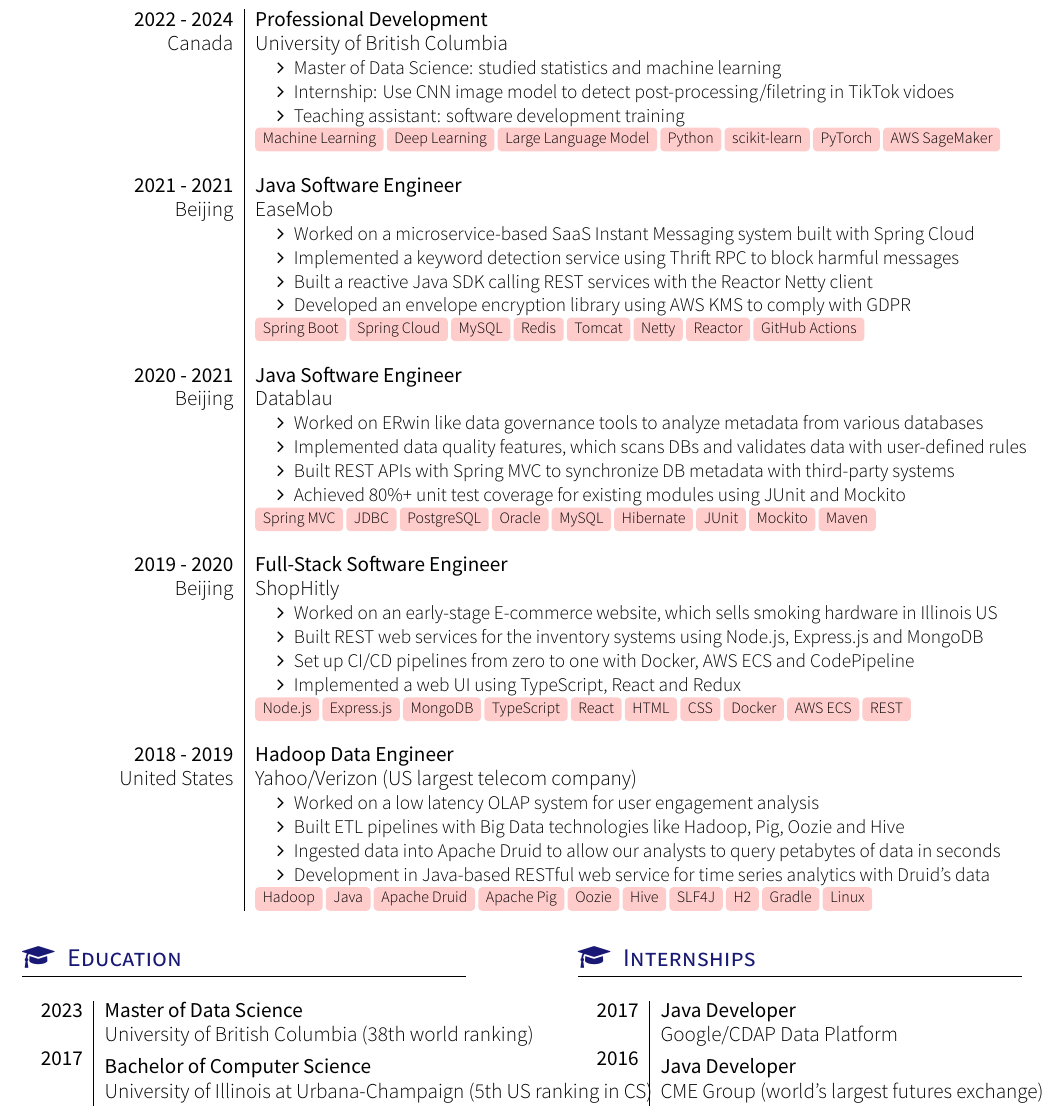
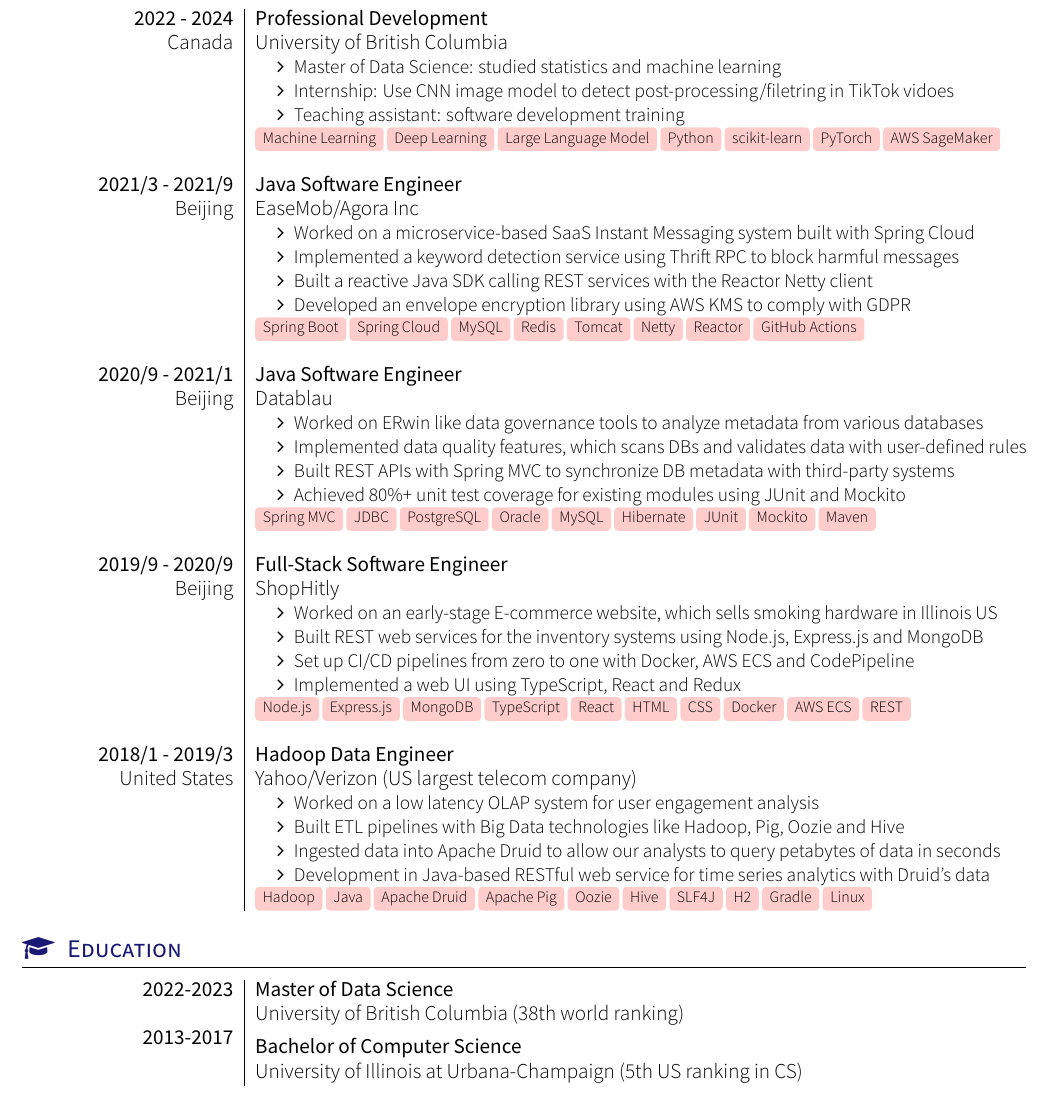
Before and after one commit to kenuiuc/resume-timeline, a LaTeX CV (ken_wang_resume.tex, which reads resume_template.cls): part of the page, cut so that both start at the same text. Compiled offline with XeLaTeX; a missing font is replaced by an installed copy or a similar font; a LaTeX package or settings file that is missing is left out.

Commit message:
add employment months

```diff
--- a/ken_wang_resume.tex
+++ b/ken_wang_resume.tex
@@ -37,8 +37,8 @@
     \emptySeparator
 
     \experience
-    {2021 - 2021}{Beijing}
-    {Java Software Engineer}{EaseMob}
+    {2021/3 - 2021/9}{Beijing}
+    {Java Software Engineer}{EaseMob/Agora Inc}
     {
         \begin{itemize}
         \item Worked on a microservice-based SaaS Instant Messaging system built with Spring Cloud
@@ -52,7 +52,7 @@
     \emptySeparator
 
     \experience
-    {2020 - 2021}{Beijing}
+    {2020/9 - 2021/1}{Beijing}
     {Java Software Engineer}{Datablau}
     {
         \begin{itemize}
@@ -67,7 +67,7 @@
     \emptySeparator
 
     \experience
-    {2019 - 2020}{Beijing}
+    {2019/9 - 2020/9}{Beijing}
     {Full-Stack Software Engineer}{ShopHitly}
     {
         \begin{itemize}
@@ -82,7 +82,7 @@
     \emptySeparator
 
     \experience
-    {2018 - 2019}{United States}
+    {2018/1 - 2019/3}{United States}
     {Hadoop Data Engineer}{Yahoo/Verizon (US largest telecom company)}
     {
         \begin{itemize}
@@ -96,28 +96,17 @@
 
     \end{experiences}
 
-    %Section: Education and Internships
-    \twocolumnsection
-    {\sectionTitle{Education}{\faMortarBoard}
-        \begin{internships}
-            \internship
-            {2023}{Master of Data Science}
-            {University of British Columbia (38th world ranking)}
-            \vspace{5pt}
-            \internship
-            {2017}{Bachelor of Computer Science}
-            {University of Illinois at Urbana-Champaign (5th US ranking in CS)}
-        \end{internships}
-    }
-    {\sectionTitle{Internships}{\faMortarBoard}
-        \begin{internships}
-            \internship
-            {2017}{Java Developer}
-            {Google/CDAP Data Platform}
-            \vspace{5pt}
-            \internship
-            {2016}{Java Developer}
-            {CME Group (world's largest futures exchange)}
-        \end{internships}
-    }
+    % Education
+    \sectionTitle{Education}{\faMortarBoard}
+    \begin{experiences}
+    \degree
+    {2022-2023}
+    {Master of Data Science}
+    {University of British Columbia (38th world ranking)}
+    \vspace{6pt}
+    \degree
+    {2013-2017}
+    {Bachelor of Computer Science}
+    {University of Illinois at Urbana-Champaign (5th US ranking in CS)}
+    \end{experiences}
 \end{document}
--- a/resume_template.cls
+++ b/resume_template.cls
@@ -47,7 +47,7 @@
 \RequirePackage{fullpage}
 
 % page margin
-\RequirePackage[left=5mm,top=5mm,right=5mm,bottom=5mm]{geometry}
+\RequirePackage[left=5mm,top=10mm,right=5mm,bottom=10mm]{geometry}
 
 \RequirePackage{fontawesome}
 \RequirePackage{hyperref}
```
